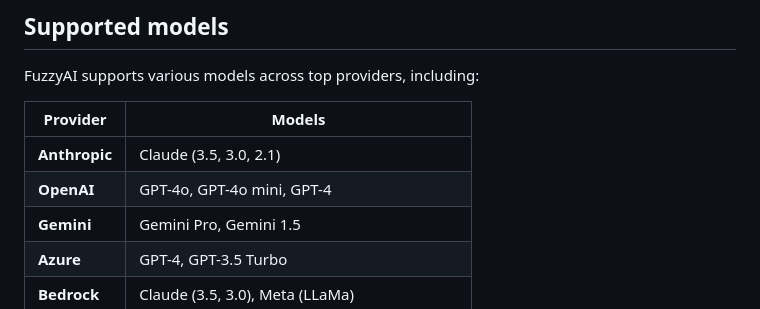
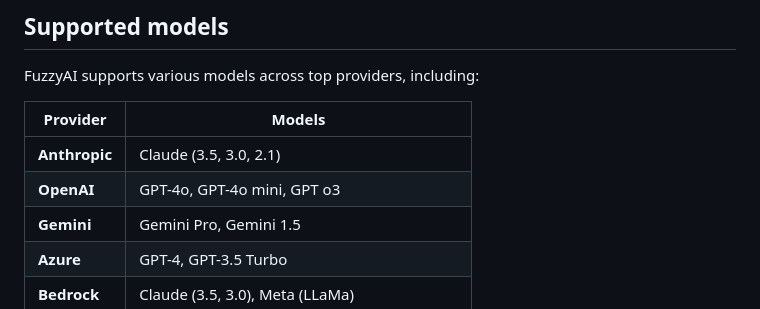
Before and after one commit to yeswici/FuzzyAI, a Markdown page: README.md, the part around the change. Rendered like a GitHub page.

```diff
--- a/README.md
+++ b/README.md
@@ -113,7 +113,7 @@ FuzzyAI supports various models across top providers, including:
 | Provider     | Models                                                                                                   |
 |--------------|----------------------------------------------------------------------------------------------------------|
 | **Anthropic**| Claude (3.5, 3.0, 2.1)                                                                                   |
-| **OpenAI**   | GPT-4o, GPT-4o mini, GPT-4                                                                                 |
+| **OpenAI**   | GPT-4o, GPT-4o mini, GPT o3                                                                                 |
 | **Gemini**   | Gemini Pro, Gemini 1.5                                                                                  |
 | **Azure**    | GPT-4, GPT-3.5 Turbo                                                                                    |
 | **Bedrock**  | Claude (3.5, 3.0), Meta (LLaMa)                                                                             |
```
